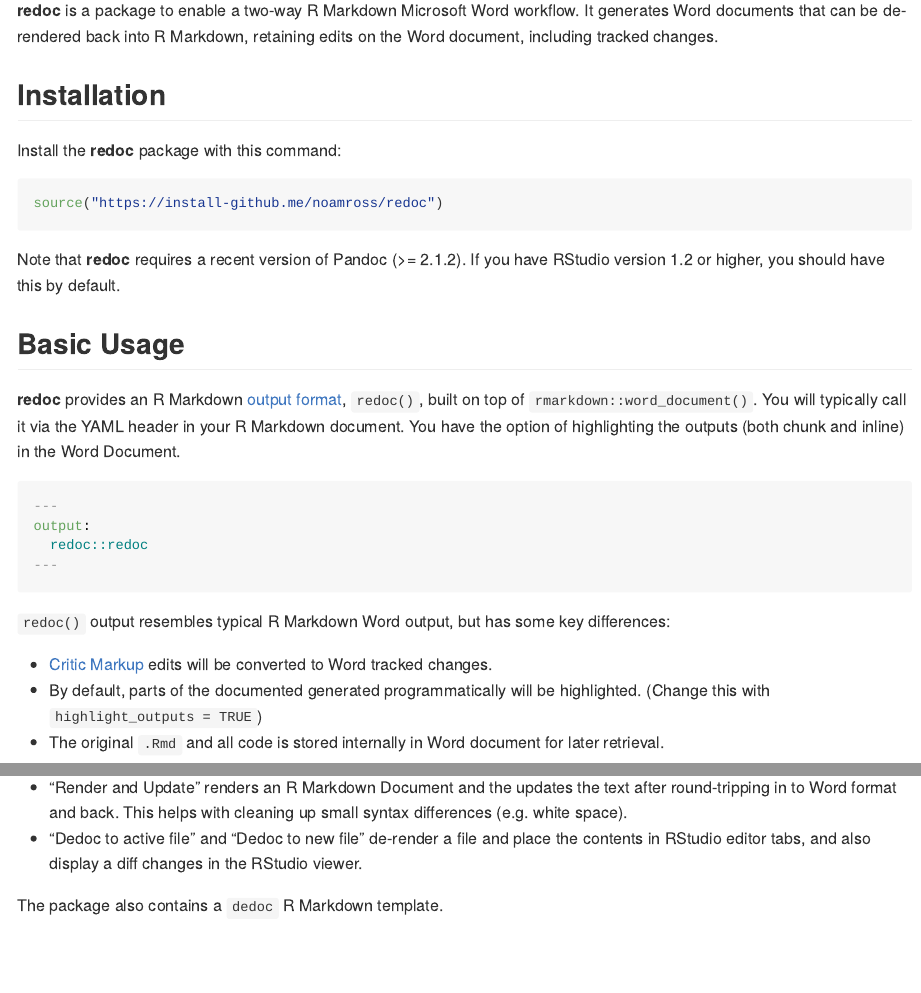
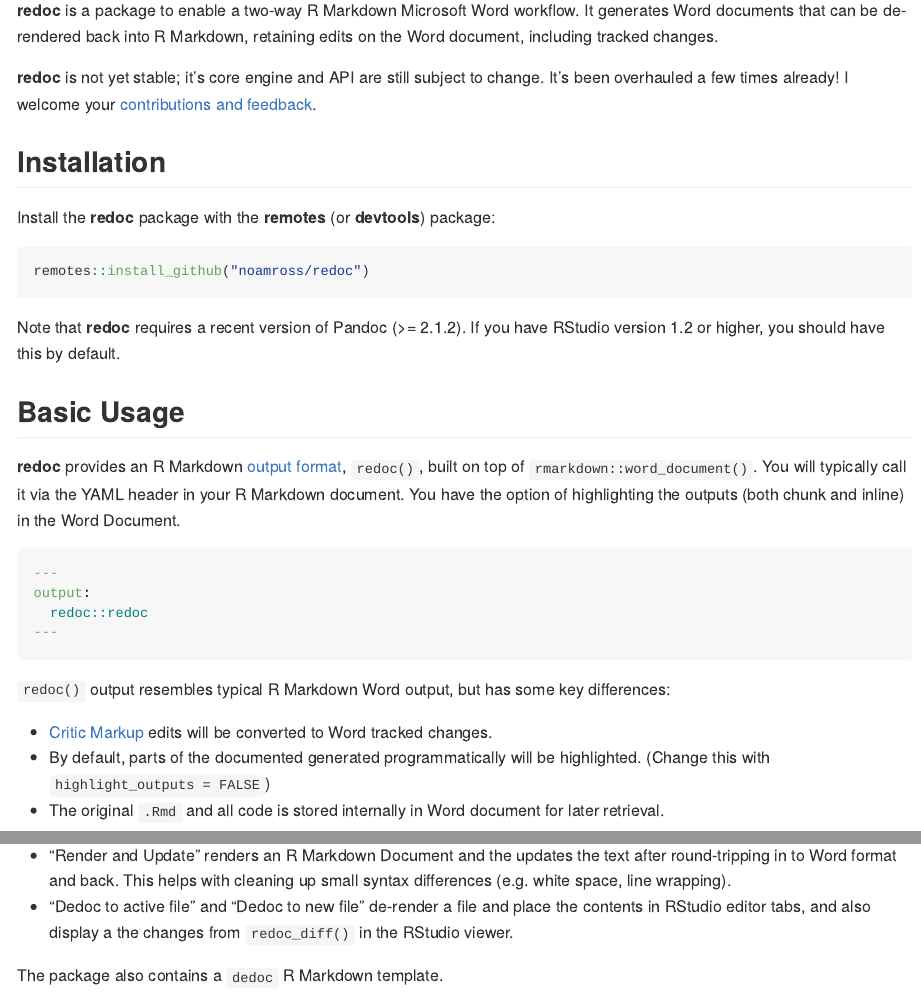
Before and after one commit to noamross/redoc, an R Markdown document (README.Rmd): the page in a window 1100 px wide, from 110 px down, and a second part further down, joined at a grey line. The pictures show the output file README.md that the author committed with the source, drawn offline in the style of GitHub; badge pictures from the web are left out.

Commit message:
Tweaks to README

````diff
--- a/README.Rmd
+++ b/README.Rmd
@@ -29,13 +29,17 @@
 Word workflow.  It generates Word documents that can be de-rendered back into
 R Markdown, retaining edits on the Word document, including tracked changes.
 
+**redoc** is not yet stable; it's core engine and API are still subject to
+change. It's been overhauled a few times already! I welcome your [contributions
+and feedback](https://noamross.github.io/redoc/CONTRIBUTING.html).
+
 
 ## Installation
 
-Install the **redoc** package with this command:
+Install the **redoc** package with the **remotes** (or **devtools**) package:
 
 ```{r install_me, eval = FALSE}
-source("https://install-github.me/noamross/redoc")
+remotes::install_github("noamross/redoc")
 ```
 
 Note that **redoc** requires a recent version of Pandoc (>= 2.1.2). If you
@@ -62,7 +66,7 @@
 -  [Critic Markup](http://criticmarkup.com/spec.php#thebasicsyntax) edits will be
 converted to Word tracked changes.
 -  By default, parts of the documented generated programmatically will be
-highlighted. (Change this with `highlight_outputs = TRUE`)
+highlighted. (Change this with `highlight_outputs = FALSE`)
 -  The original `.Rmd` and all code is stored internally in Word document for
 later retrieval.
 
@@ -103,13 +107,12 @@
 
 -   "Render and Update" renders an R Markdown Document and the updates the text
 after round-tripping in to Word format and back.  This helps with cleaning
-up small syntax differences (e.g. white space).
+up small syntax differences (e.g. white space, line wrapping).
 -   "Dedoc to active file" and "Dedoc to new file" de-render a file and place
-the contents in RStudio editor tabs, and also display a diff changes in
-the RStudio viewer.
+the contents in RStudio editor tabs, and also display a the changes from
+`redoc_diff()` in the RStudio viewer.
 
 The package also contains a `dedoc` R Markdown template.
-
 
 ## Related Work
 
````
Also changed, not shown: README.md, README.Rmd (2 more changed lines).
